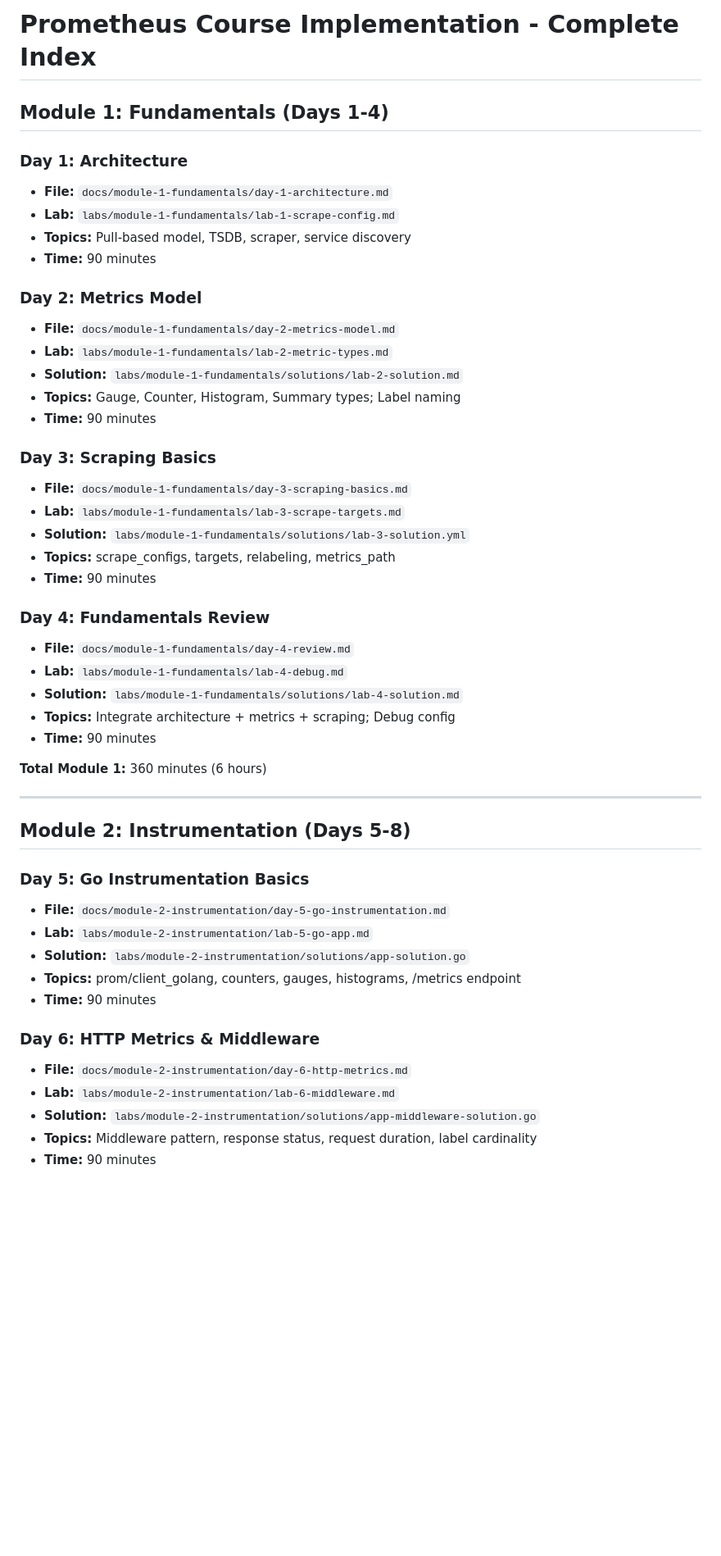
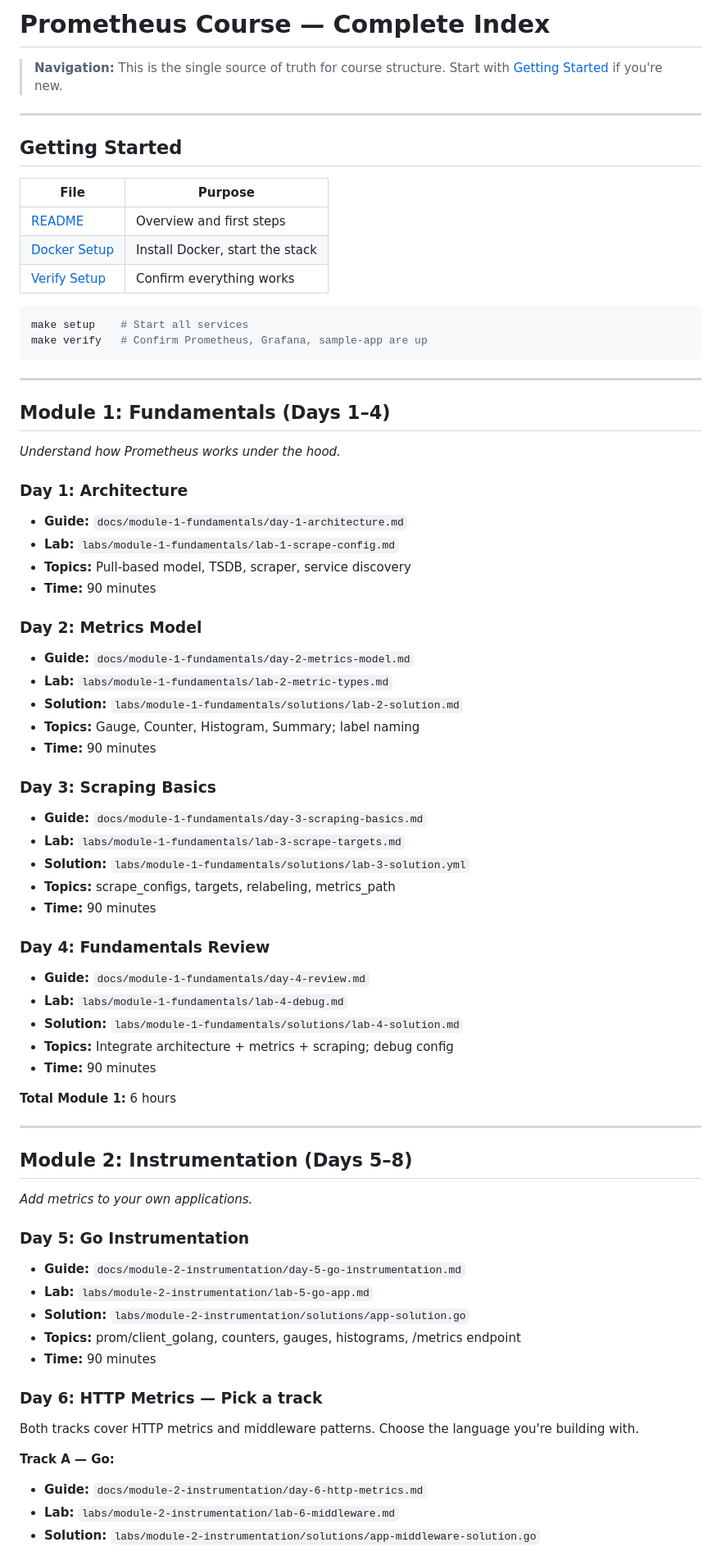
Before and after one commit to OpsCrafted/prometheus-course, a Markdown page: COURSE_INDEX.md, the part around one of its changes. Shown at 82% size. Rendered like a GitHub page; blank space fills up the shorter version.

````diff
--- a/COURSE_INDEX.md
+++ b/COURSE_INDEX.md
@@ -1,51 +1,76 @@
-# Prometheus Course Implementation - Complete Index
+# Prometheus Course — Complete Index
 
-## Module 1: Fundamentals (Days 1-4)
+> **Navigation:** This is the single source of truth for course structure. Start with [Getting Started](docs/getting-started/README.md) if you're new.
+
+---
+
+## Getting Started
+
+| File | Purpose |
+|------|---------|
+| [README](docs/getting-started/README.md) | Overview and first steps |
+| [Docker Setup](docs/getting-started/docker-setup.md) | Install Docker, start the stack |
+| [Verify Setup](docs/getting-started/verify-setup.md) | Confirm everything works |
+
+```bash
+make setup    # Start all services
+make verify   # Confirm Prometheus, Grafana, sample-app are up
+```
+
+---
+
+## Module 1: Fundamentals (Days 1–4)
+
+*Understand how Prometheus works under the hood.*
 
 ### Day 1: Architecture
-- **File:** `docs/module-1-fundamentals/day-1-architecture.md`
+- **Guide:** `docs/module-1-fundamentals/day-1-architecture.md`
 - **Lab:** `labs/module-1-fundamentals/lab-1-scrape-config.md`
 - **Topics:** Pull-based model, TSDB, scraper, service discovery
 - **Time:** 90 minutes
 
 ### Day 2: Metrics Model
-- **File:** `docs/module-1-fundamentals/day-2-metrics-model.md`
+- **Guide:** `docs/module-1-fundamentals/day-2-metrics-model.md`
 - **Lab:** `labs/module-1-fundamentals/lab-2-metric-types.md`
 - **Solution:** `labs/module-1-fundamentals/solutions/lab-2-solution.md`
-- **Topics:** Gauge, Counter, Histogram, Summary types; Label naming
+- **Topics:** Gauge, Counter, Histogram, Summary; label naming
 - **Time:** 90 minutes
 
 ### Day 3: Scraping Basics
-- **File:** `docs/module-1-fundamentals/day-3-scraping-basics.md`
+- **Guide:** `docs/module-1-fundamentals/day-3-scraping-basics.md`
 - **Lab:** `labs/module-1-fundamentals/lab-3-scrape-targets.md`
 - **Solution:** `labs/module-1-fundamentals/solutions/lab-3-solution.yml`
 - **Topics:** scrape_configs, targets, relabeling, metrics_path
 - **Time:** 90 minutes
 
 ### Day 4: Fundamentals Review
-- **File:** `docs/module-1-fundamentals/day-4-review.md`
+- **Guide:** `docs/module-1-fundamentals/day-4-review.md`
 - **Lab:** `labs/module-1-fundamentals/lab-4-debug.md`
 - **Solution:** `labs/module-1-fundamentals/solutions/lab-4-solution.md`
-- **Topics:** Integrate architecture + metrics + scraping; Debug config
+- **Topics:** Integrate architecture + metrics + scraping; debug config
 - **Time:** 90 minutes
 
-**Total Module 1:** 360 minutes (6 hours)
+**Total Module 1:** 6 hours
 
 ---
 
-## Module 2: Instrumentation (Days 5-8)
+## Module 2: Instrumentation (Days 5–8)
 
-### Day 5: Go Instrumentation Basics
-- **File:** `docs/module-2-instrumentation/day-5-go-instrumentation.md`
+*Add metrics to your own applications.*
+
+### Day 5: Go Instrumentation
+- **Guide:** `docs/module-2-instrumentation/day-5-go-instrumentation.md`
 - **Lab:** `labs/module-2-instrumentation/lab-5-go-app.md`
 - **Solution:** `labs/module-2-instrumentation/solutions/app-solution.go`
 - **Topics:** prom/client_golang, counters, gauges, histograms, /metrics endpoint
 - **Time:** 90 minutes
 
-### Day 6: HTTP Metrics & Middleware
-- **File:** `docs/module-2-instrumentation/day-6-http-metrics.md`
+### Day 6: HTTP Metrics — Pick a track
+
+Both tracks cover HTTP metrics and middleware patterns. Choose the language you're building with.
+
+**Track A — Go:**
+- **Guide:** `docs/module-2-instrumentation/day-6-http-metrics.md`
 - **Lab:** `labs/module-2-instrumentation/lab-6-middleware.md`
 - **Solution:** `labs/module-2-instrumentation/solutions/app-middleware-solution.go`
-- **Topics:** Middleware pattern, response status, request duration, label cardinality
-- **Time:** 90 minutes
 
````
Also changed, not shown: other parts of COURSE_INDEX.md (+68 -156 lines).
